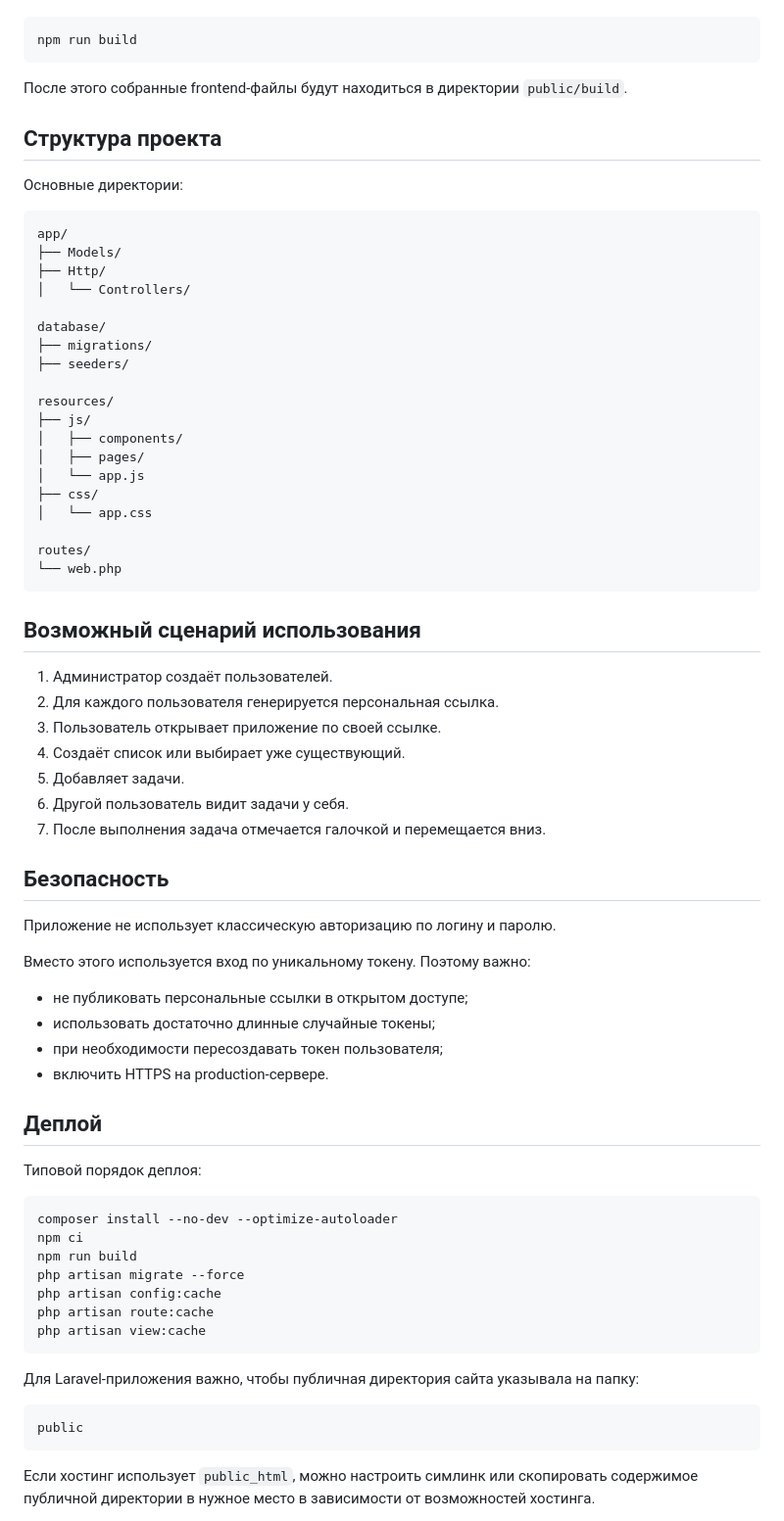
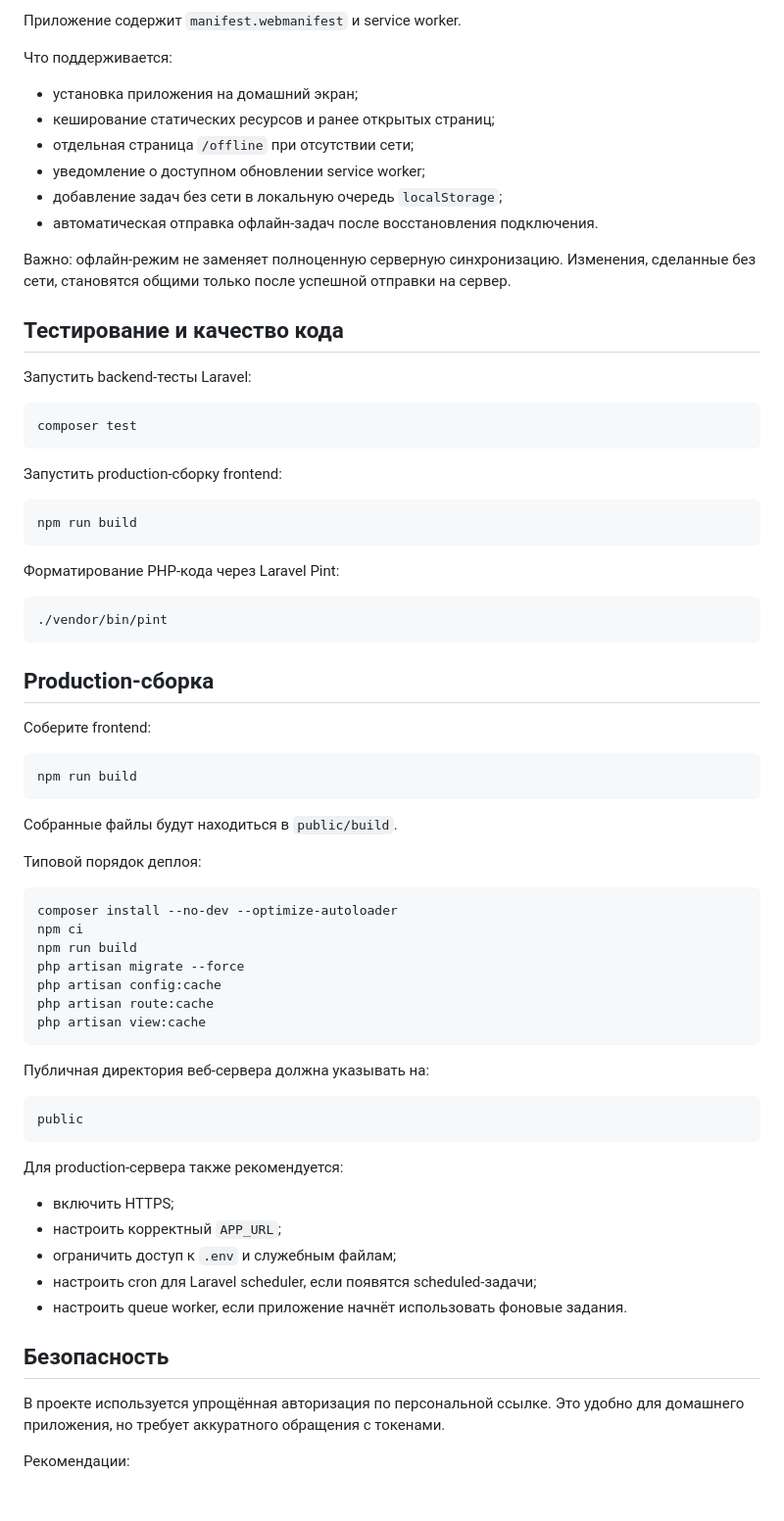
Before and after one commit to Blacky0892/tasks, a Markdown page: README.md, the part around one of its changes. Shown at 98% size. Rendered like a GitHub page; blank space fills up the shorter version.

````diff
--- a/README.md
+++ b/README.md
@@ -158,58 +217,44 @@ npm run dev
+Приложение содержит `manifest.webmanifest` и service worker.
+
+Что поддерживается:
+
+* установка приложения на домашний экран;
+* кеширование статических ресурсов и ранее открытых страниц;
+* отдельная страница `/offline` при отсутствии сети;
+* уведомление о доступном обновлении service worker;
+* добавление задач без сети в локальную очередь `localStorage`;
+* автоматическая отправка офлайн-задач после восстановления подключения.
+
+Важно: офлайн-режим не заменяет полноценную серверную синхронизацию. Изменения, сделанные без сети, становятся общими только после успешной отправки на сервер.
+
+## Тестирование и качество кода
+
+Запустить backend-тесты Laravel:
+
+```bash
+composer test
+```
+
+Запустить production-сборку frontend:
 
 ```bash
 npm run build
 ```
 
-После этого собранные frontend-файлы будут находиться в директории `public/build`.
-
-## Структура проекта
-
-Основные директории:
-
-```text
-app/
-├── Models/
-├── Http/
-│   └── Controllers/
-
-database/
-├── migrations/
-├── seeders/
-
-resources/
-├── js/
-│   ├── components/
-│   ├── pages/
-│   └── app.js
-├── css/
-│   └── app.css
-
-routes/
-└── web.php
+Форматирование PHP-кода через Laravel Pint:
+```bash
+./vendor/bin/pint
 ```
 
-## Возможный сценарий использования
+## Production-сборка
 
-1. Администратор создаёт пользователей.
-2. Для каждого пользователя генерируется персональная ссылка.
-3. Пользователь открывает приложение по своей ссылке.
-4. Создаёт список или выбирает уже существующий.
-5. Добавляет задачи.
-6. Другой пользователь видит задачи у себя.
-7. После выполнения задача отмечается галочкой и перемещается вниз.
+Соберите frontend:
 
-## Безопасность
+```bash
+npm run build
+```
 
-Приложение не использует классическую авторизацию по логину и паролю.
-
-Вместо этого используется вход по уникальному токену. Поэтому важно:
-
-* не публиковать персональные ссылки в открытом доступе;
-* использовать достаточно длинные случайные токены;
-* при необходимости пересоздавать токен пользователя;
-* включить HTTPS на production-сервере.
-
-## Деплой
+Собранные файлы будут находиться в `public/build`.
 
 Типовой порядок деплоя:
 
@@ -223,10 +268,23 @@ php artisan route:cache
 php artisan view:cache
 ```
 
-Для Laravel-приложения важно, чтобы публичная директория сайта указывала на папку:
+Публичная директория веб-сервера должна указывать на:
 
 ```text
 public
 ```
 
-Если хостинг использует `public_html`, можно настроить симлинк или скопировать содержимое публичной директории в нужное место в зависимости от возможностей хостинга.
+Для production-сервера также рекомендуется:
+
+* включить HTTPS;
+* настроить корректный `APP_URL`;
+* ограничить доступ к `.env` и служебным файлам;
+* настроить cron для Laravel scheduler, если появятся scheduled-задачи;
+* настроить queue worker, если приложение начнёт использовать фоновые задания.
+
+## Безопасность
+
+В проекте используется упрощённая авторизация по персональной ссылке. Это удобно для домашнего приложения, но требует аккуратного обращения с токенами.
+
+Рекомендации:
+
````
Also changed, not shown: other parts of README.md (+196 -107 lines).
